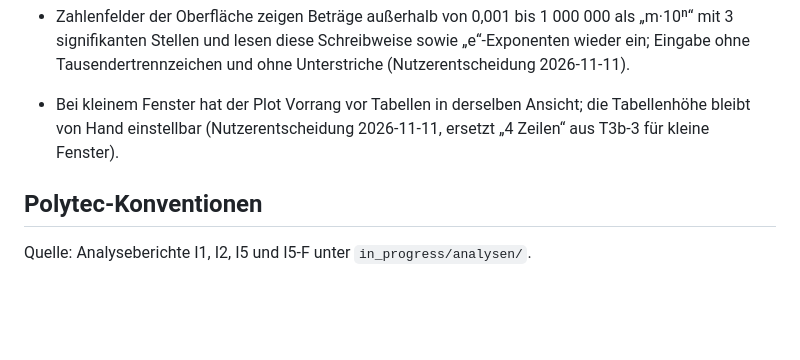
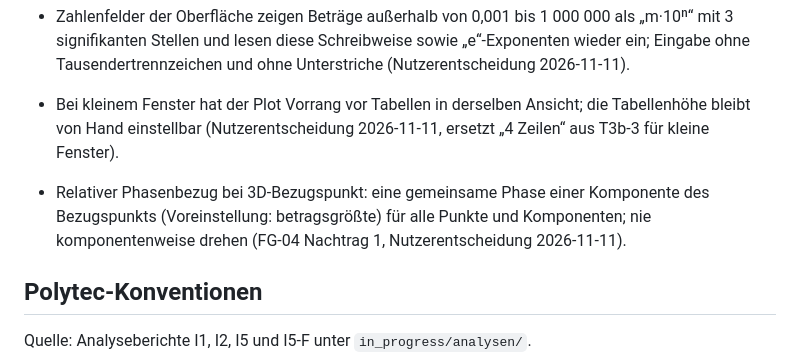
Before and after one commit to BuschyBuschmann/BA_Jakob-Busch_P, a Markdown page: KONVENTIONEN.md, the part around the change. GitHub-like rendering; blank space fills up the shorter version.

```diff
--- a/KONVENTIONEN.md
+++ b/KONVENTIONEN.md
@@ -115,6 +115,10 @@ uv run pytest --cov --cov-fail-under=90
   Tabellenhöhe bleibt von Hand einstellbar (Nutzerentscheidung 2026-11-11, ersetzt
   „4 Zeilen“ aus T3b-3 für kleine Fenster).
 
+- Relativer Phasenbezug bei 3D-Bezugspunkt: eine gemeinsame Phase einer Komponente des
+  Bezugspunkts (Voreinstellung: betragsgrößte) für alle Punkte und Komponenten; nie
+  komponentenweise drehen (FG-04 Nachtrag 1, Nutzerentscheidung 2026-11-11).
+
 ## Polytec-Konventionen
 Quelle: Analyseberichte I1, I2, I5 und I5-F unter `in_progress/analysen/`.
 - „COM“ bezeichnet im Projekt das Component Object Model von Windows. Serielle Ports
```
Also changed, not shown: in_progress/fachgrundlagen/FG-04_nachtrag-1_bezug-3d.md (added, +374 -0 lines).
